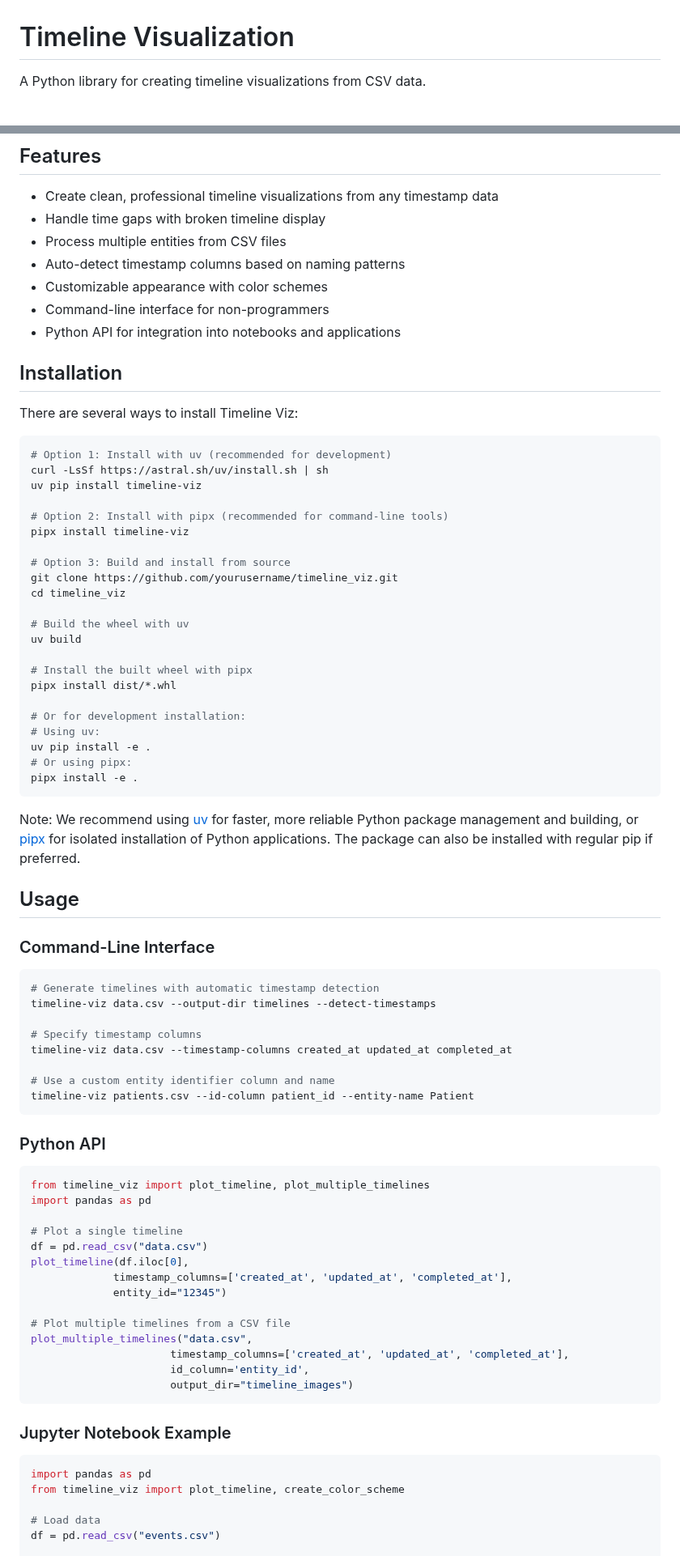
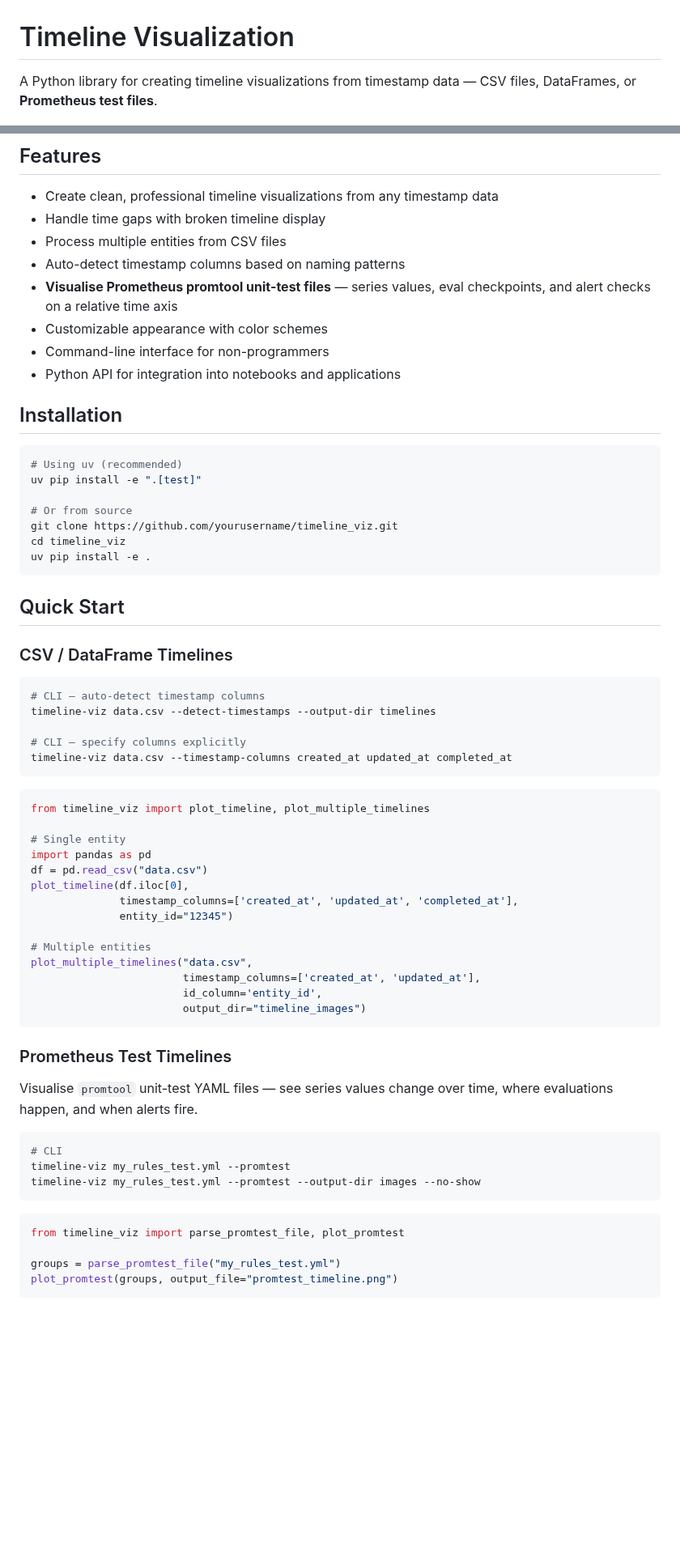
Before and after one commit to garrywilliams/timeline_viz, a Markdown page: README.md, 2 parts joined by grey strips. Shown at 81% size. GitHub-like rendering; blank space fills up the shorter version.

````diff
--- a/README.md
+++ b/README.md
@@ -1,6 +1,6 @@
 # Timeline Visualization
 
-A Python library for creating timeline visualizations from CSV data.
+A Python library for creating timeline visualizations from timestamp data — CSV files, DataFrames, or **Prometheus test files**.
 
 ![Example Timeline](images/timeline1.png)
 
@@ -10,81 +10,66 @@ A Python library for creating timeline visualizations from CSV data.
 - Handle time gaps with broken timeline display
 - Process multiple entities from CSV files
 - Auto-detect timestamp columns based on naming patterns
+- **Visualise Prometheus promtool unit-test files** — series values, eval checkpoints, and alert checks on a relative time axis
 - Customizable appearance with color schemes
 - Command-line interface for non-programmers
 - Python API for integration into notebooks and applications
 
 ## Installation
 
-There are several ways to install Timeline Viz:
+```bash
+# Using uv (recommended)
+uv pip install -e ".[test]"
+
+# Or from source
+git clone https://github.com/yourusername/timeline_viz.git
+cd timeline_viz
+uv pip install -e .
+```
+
+## Quick Start
+
+### CSV / DataFrame Timelines
 
 ```bash
-# Option 1: Install with uv (recommended for development)
-curl -LsSf https://astral.sh/uv/install.sh | sh
-uv pip install timeline-viz
+# CLI — auto-detect timestamp columns
+timeline-viz data.csv --detect-timestamps --output-dir timelines
 
-# Option 2: Install with pipx (recommended for command-line tools)
-pipx install timeline-viz
-
-# Option 3: Build and install from source
-git clone https://github.com/yourusername/timeline_viz.git
-cd timeline_viz
-
-# Build the wheel with uv
-uv build
-
-# Install the built wheel with pipx
-pipx install dist/*.whl
-
-# Or for development installation:
-# Using uv:
-uv pip install -e .
-# Or using pipx:
-pipx install -e .
+# CLI — specify columns explicitly
+timeline-viz data.csv --timestamp-columns created_at updated_at completed_at
 ```
-
-Note: We recommend using [uv](https://github.com/astral/uv) for faster, more reliable Python package management and building, or [pipx](https://pypa.github.io/pipx/) for isolated installation of Python applications. The package can also be installed with regular pip if preferred.
-
-## Usage
-
-### Command-Line Interface
-
-```bash
-# Generate timelines with automatic timestamp detection
-timeline-viz data.csv --output-dir timelines --detect-timestamps
-
-# Specify timestamp columns
-timeline-viz data.csv --timestamp-columns created_at updated_at completed_at
-
-# Use a custom entity identifier column and name
-timeline-viz patients.csv --id-column patient_id --entity-name Patient
-```
-
-### Python API
 
 ```python
 from timeline_viz import plot_timeline, plot_multiple_timelines
+
+# Single entity
 import pandas as pd
-
-# Plot a single timeline
 df = pd.read_csv("data.csv")
 plot_timeline(df.iloc[0],
-             timestamp_columns=['created_at', 'updated_at', 'completed_at'],
-             entity_id="12345")
+              timestamp_columns=['created_at', 'updated_at', 'completed_at'],
+              entity_id="12345")
 
-# Plot multiple timelines from a CSV file
+# Multiple entities
 plot_multiple_timelines("data.csv",
-                      timestamp_columns=['created_at', 'updated_at', 'completed_at'],
-                      id_column='entity_id',
-                      output_dir="timeline_images")
+                        timestamp_columns=['created_at', 'updated_at'],
+                        id_column='entity_id',
+                        output_dir="timeline_images")
 ```
 
-### Jupyter Notebook Example
+### Prometheus Test Timelines
+
+Visualise `promtool` unit-test YAML files — see series values change over time, where evaluations happen, and when alerts fire.
+
+```bash
+# CLI
+timeline-viz my_rules_test.yml --promtest
+timeline-viz my_rules_test.yml --promtest --output-dir images --no-show
+```
 
 ```python
-import pandas as pd
-from timeline_viz import plot_timeline, create_color_scheme
+from timeline_viz import parse_promtest_file, plot_promtest
 
-# Load data
-df = pd.read_csv("events.csv")
+groups = parse_promtest_file("my_rules_test.yml")
+plot_promtest(groups, output_file="promtest_timeline.png")
+```
 
````
Also changed, not shown: other parts of README.md (+41 -20 lines), PROMTEST.md (added, +265 -0 lines), images/promtest_example_1.png (added), images/promtest_example_2.png (added), 7 other files.
